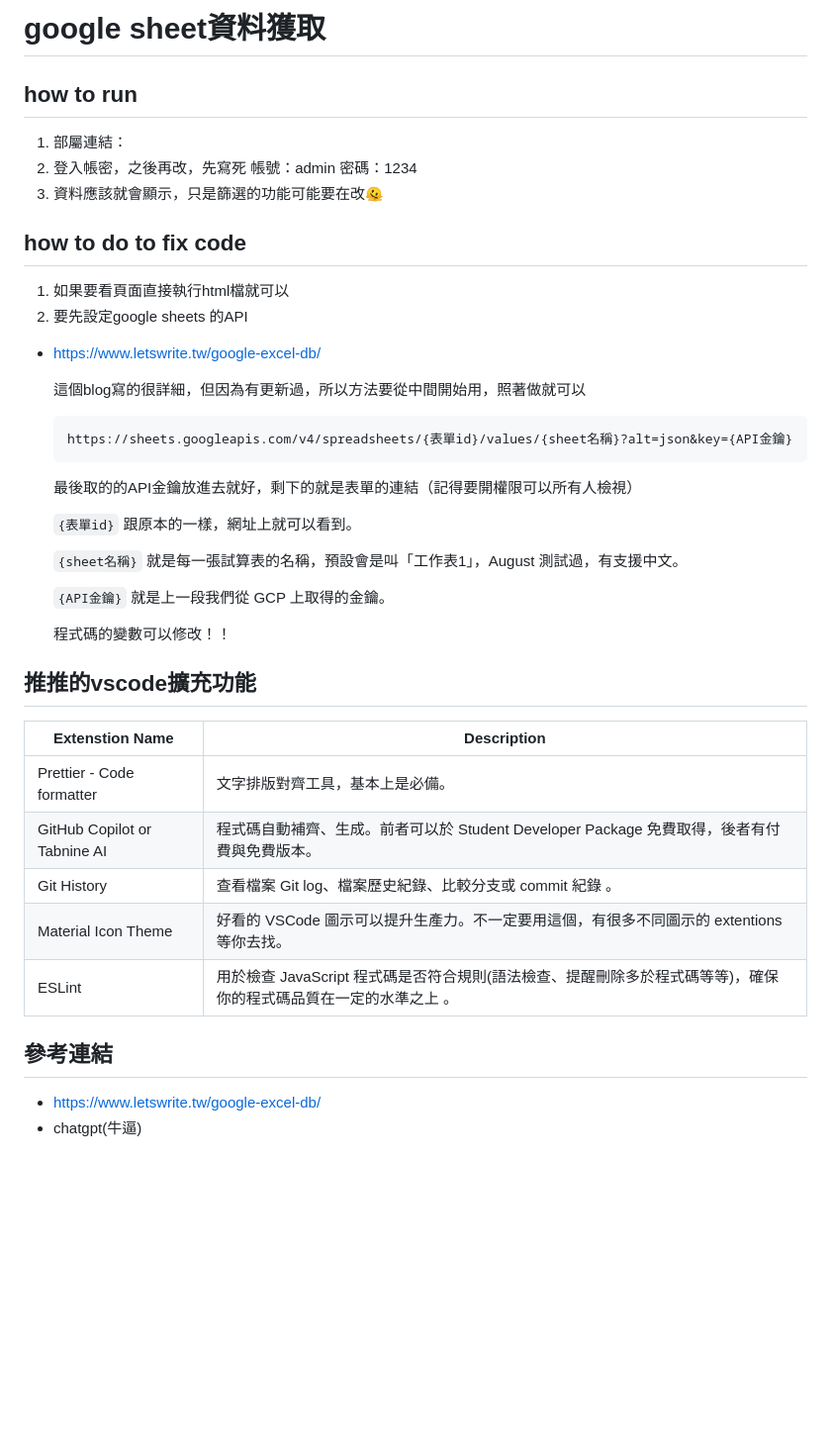
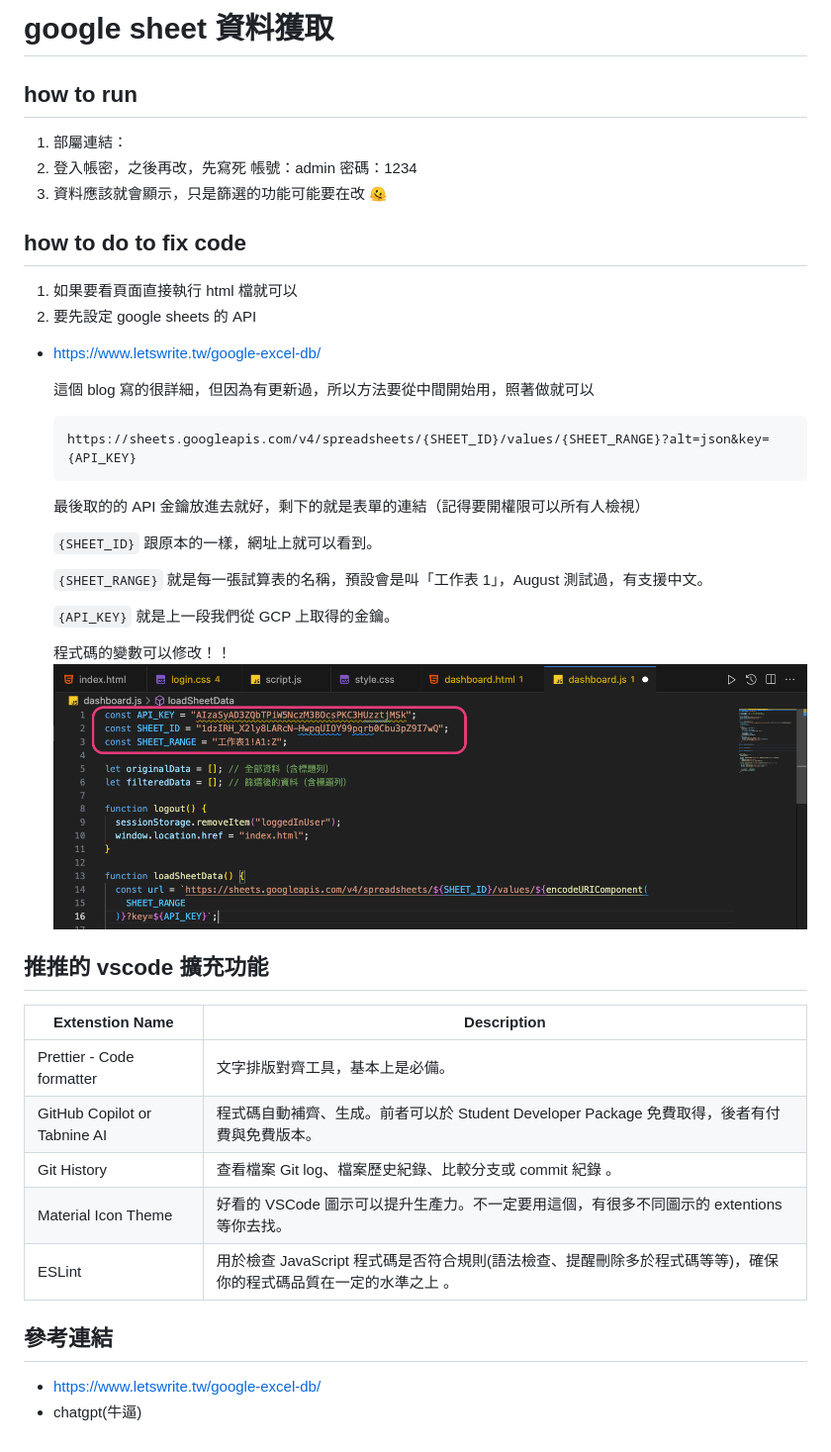
Before and after one commit to Chen-LiYin/google-sheet-API, a Markdown page: README.md, the part around the change. Shown: that part at 99% size. GitHub-like rendering; pictures changed too: 截圖 2025-07-10 晚上11.22.01.png (added); blank space fills up the shorter version.

Commit message:
feat:readme

````diff
--- a/README.md
+++ b/README.md
@@ -1,43 +1,48 @@
-# google sheet資料獲取
+# google sheet 資料獲取
 
 ## how to run
+
 1. 部屬連結：
 2. 登入帳密，之後再改，先寫死
    帳號：admin
    密碼：1234
-3. 資料應該就會顯示，只是篩選的功能可能要在改🫠
+3. 資料應該就會顯示，只是篩選的功能可能要在改 🫠
 
 ## how to do to fix code
-1. 如果要看頁面直接執行html檔就可以
-2. 要先設定google sheets 的API
-  - https://www.letswrite.tw/google-excel-db/
 
-    這個blog寫的很詳細，但因為有更新過，所以方法要從中間開始用，照著做就可以
-    ```
-    https://sheets.googleapis.com/v4/spreadsheets/{表單id}/values/{sheet名稱}?alt=json&key={API金鑰}
-    ```
-    最後取的的API金鑰放進去就好，剩下的就是表單的連結（記得要開權限可以所有人檢視）
+1. 如果要看頁面直接執行 html 檔就可以
+2. 要先設定 google sheets 的 API
 
-    ```{表單id}``` 跟原本的一樣，網址上就可以看到。
+- https://www.letswrite.tw/google-excel-db/
 
-    ```{sheet名稱}``` 就是每一張試算表的名稱，預設會是叫「工作表1」，August 測試過，有支援中文。
+  這個 blog 寫的很詳細，但因為有更新過，所以方法要從中間開始用，照著做就可以
 
-    ```{API金鑰}``` 就是上一段我們從 GCP 上取得的金鑰。
+  ```
+  https://sheets.googleapis.com/v4/spreadsheets/{SHEET_ID}/values/{SHEET_RANGE}?alt=json&key={API_KEY}
+  ```
 
-    程式碼的變數可以修改！！
+  最後取的的 API 金鑰放進去就好，剩下的就是表單的連結（記得要開權限可以所有人檢視）
 
+  `{SHEET_ID}` 跟原本的一樣，網址上就可以看到。
 
-## 推推的vscode擴充功能
+  `{SHEET_RANGE}` 就是每一張試算表的名稱，預設會是叫「工作表 1」，August 測試過，有支援中文。
 
-| Extenstion Name                        | Description                                                                                                                                                                       |
-| -------------------------------------- | --------------------------------------------------------------------------------------------------------------------------------------------------------------------------------- |
-| Prettier - Code formatter              | 文字排版對齊工具，基本上是必備。                                                                                                                                                  |
-| GitHub Copilot or Tabnine AI           | 程式碼自動補齊、生成。前者可以於 Student Developer Package 免費取得，後者有付費與免費版本。                                                                                       |
-| Git History                            | 查看檔案 Git log、檔案歷史紀錄、比較分支或 commit 紀錄 。                                                                                                                         |
-| Material Icon Theme                    | 好看的 VSCode 圖示可以提升生產力。不一定要用這個，有很多不同圖示的 extentions 等你去找。                                                                                          |
-| ESLint                                 | 用於檢查 JavaScript 程式碼是否符合規則(語法檢查、提醒刪除多於程式碼等等)，確保你的程式碼品質在一定的水準之上 。                                                                   |
+  `{API_KEY}` 就是上一段我們從 GCP 上取得的金鑰。
 
+  程式碼的變數可以修改！！
+  ![](截圖%202025-07-10%20晚上11.22.01.png)
+
+## 推推的 vscode 擴充功能
+
+| Extenstion Name              | Description                                                                                                     |
+| ---------------------------- | --------------------------------------------------------------------------------------------------------------- |
+| Prettier - Code formatter    | 文字排版對齊工具，基本上是必備。                                                                                |
+| GitHub Copilot or Tabnine AI | 程式碼自動補齊、生成。前者可以於 Student Developer Package 免費取得，後者有付費與免費版本。                     |
+| Git History                  | 查看檔案 Git log、檔案歷史紀錄、比較分支或 commit 紀錄 。                                                       |
+| Material Icon Theme          | 好看的 VSCode 圖示可以提升生產力。不一定要用這個，有很多不同圖示的 extentions 等你去找。                        |
+| ESLint                       | 用於檢查 JavaScript 程式碼是否符合規則(語法檢查、提醒刪除多於程式碼等等)，確保你的程式碼品質在一定的水準之上 。 |
 
 ## 參考連結
+
 - https://www.letswrite.tw/google-excel-db/
 - chatgpt(牛逼)
````
